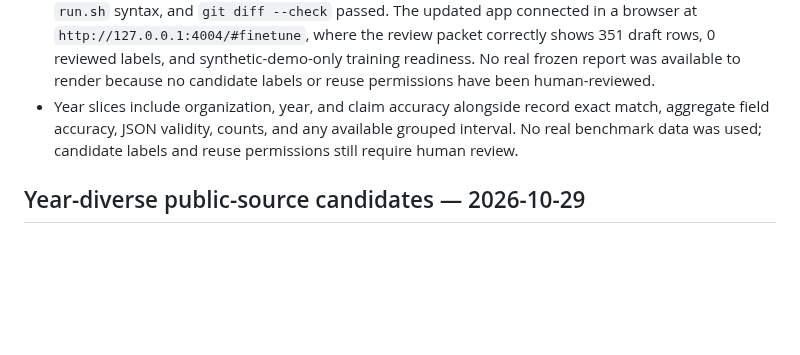
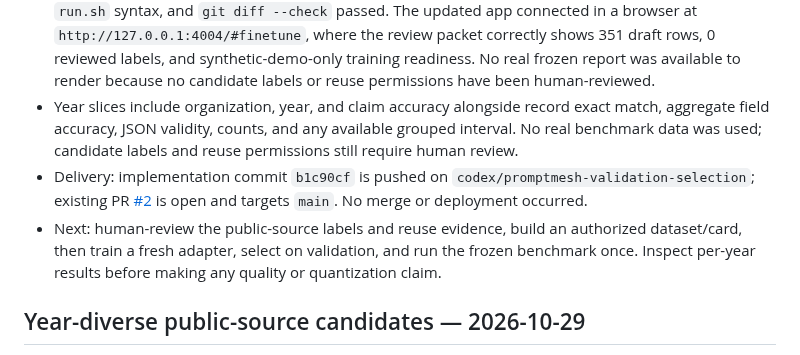
Before and after one commit to arjeetanand/PromptMesh, a Markdown page: HANDOFF.md, the part around the change. Drawn GitHub-style; blank space fills up the shorter version.

Commit message:
Record gold-year benchmark handoff

```diff
--- a/HANDOFF.md
+++ b/HANDOFF.md
@@ -221,6 +221,8 @@
 - Fine-tune results place year slices in accessible expandable sections; sparse one-group slices explicitly show that an interval is unavailable. Older schema-v3 reports remain readable without slices and are not rerun on a previously reserved test set.
 - Verification: full Python suite passed (71 tests); UI suite passed (12 tests); Python/JavaScript syntax, `run.sh` syntax, and `git diff --check` passed. The updated app connected in a browser at `http://127.0.0.1:4004/#finetune`, where the review packet correctly shows 351 draft rows, 0 reviewed labels, and synthetic-demo-only training readiness. No real frozen report was available to render because no candidate labels or reuse permissions have been human-reviewed.
 - Year slices include organization, year, and claim accuracy alongside record exact match, aggregate field accuracy, JSON validity, counts, and any available grouped interval. No real benchmark data was used; candidate labels and reuse permissions still require human review.
+- Delivery: implementation commit `b1c90cf` is pushed on `codex/promptmesh-validation-selection`; existing PR [#2](https://github.com/arjeetanand/PromptMesh/pull/2) is open and targets `main`. No merge or deployment occurred.
+- Next: human-review the public-source labels and reuse evidence, build an authorized dataset/card, then train a fresh adapter, select on validation, and run the frozen benchmark once. Inspect per-year results before making any quality or quantization claim.
 
 ## Year-diverse public-source candidates — 2026-10-29
 
```
